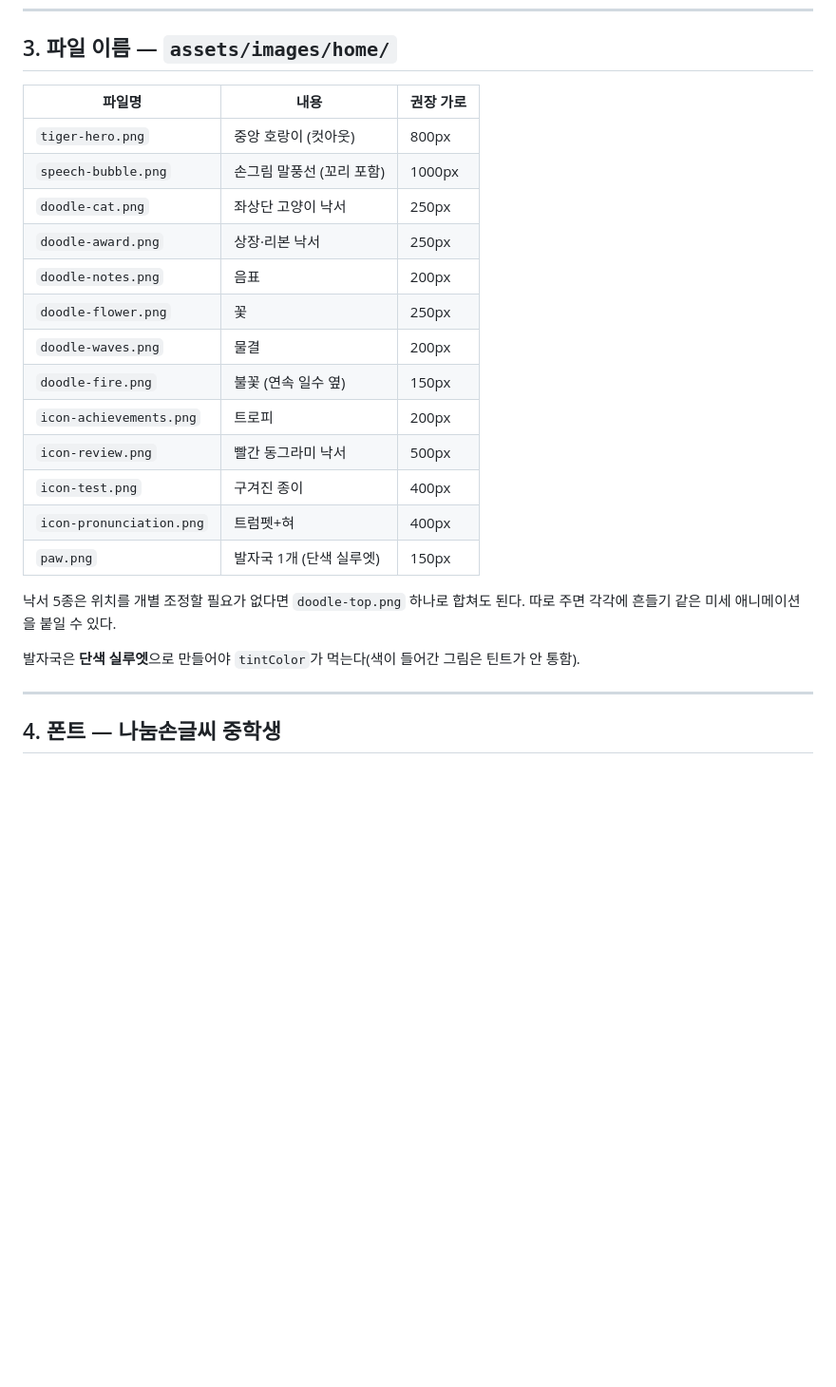
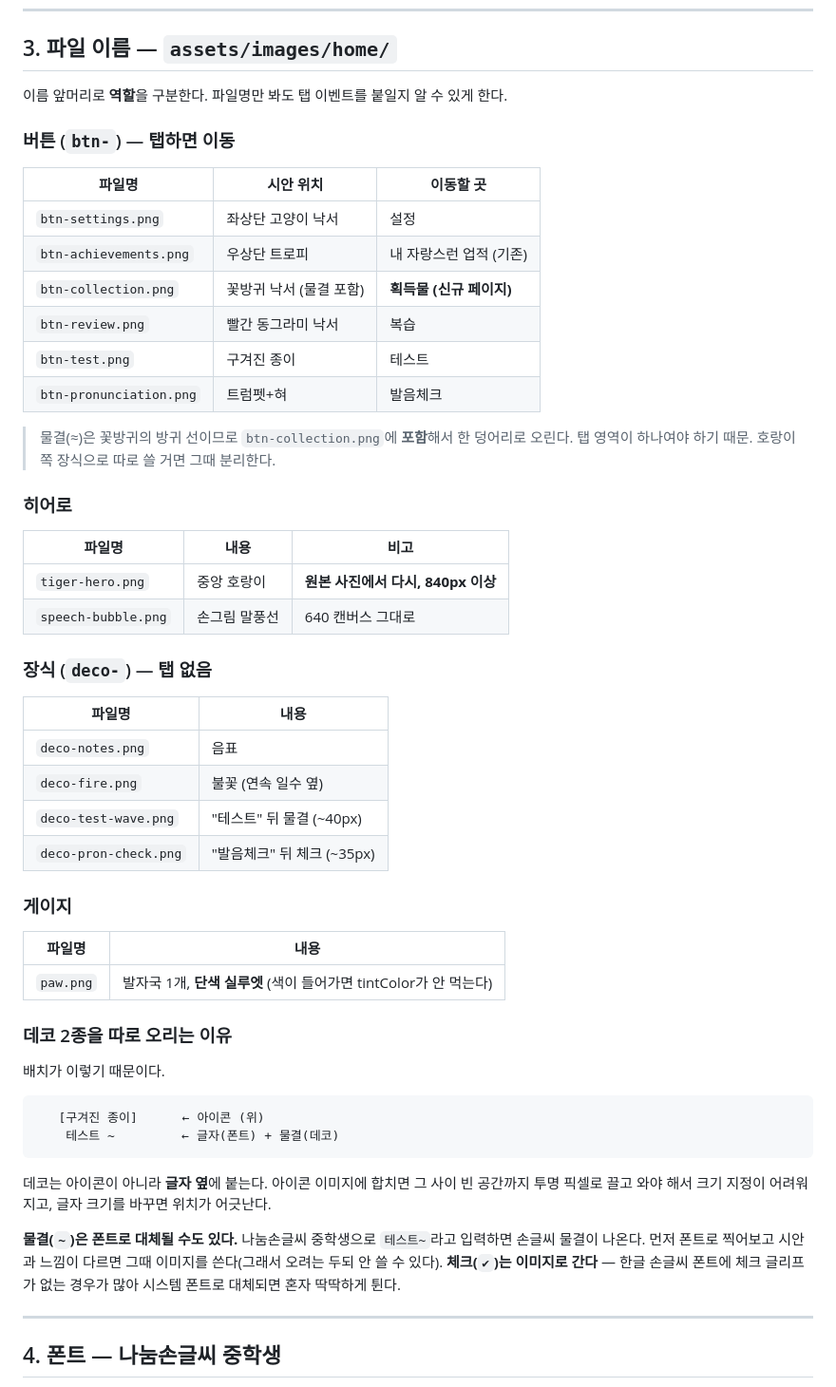
Before and after one commit to oher77/horang, a Markdown page: design/홈화면-에셋-가이드.md, the part around one of its changes. Shown at 95% size. Rendered like a GitHub page; blank space fills up the shorter version.

````diff
--- a/design/홈화면-에셋-가이드.md
+++ b/design/홈화면-에셋-가이드.md
@@ -46,26 +80,60 @@
 
 ## 3. 파일 이름 — `assets/images/home/`
 
-| 파일명 | 내용 | 권장 가로 |
+이름 앞머리로 **역할**을 구분한다. 파일명만 봐도 탭 이벤트를 붙일지 알 수 있게 한다.
+
+### 버튼 (`btn-`) — 탭하면 이동
+
+| 파일명 | 시안 위치 | 이동할 곳 |
 |---|---|---|
-| `tiger-hero.png` | 중앙 호랑이 (컷아웃) | 800px |
-| `speech-bubble.png` | 손그림 말풍선 (꼬리 포함) | 1000px |
-| `doodle-cat.png` | 좌상단 고양이 낙서 | 250px |
-| `doodle-award.png` | 상장·리본 낙서 | 250px |
-| `doodle-notes.png` | 음표 | 200px |
-| `doodle-flower.png` | 꽃 | 250px |
-| `doodle-waves.png` | 물결 | 200px |
-| `doodle-fire.png` | 불꽃 (연속 일수 옆) | 150px |
-| `icon-achievements.png` | 트로피 | 200px |
-| `icon-review.png` | 빨간 동그라미 낙서 | 500px |
-| `icon-test.png` | 구겨진 종이 | 400px |
-| `icon-pronunciation.png` | 트럼펫+혀 | 400px |
-| `paw.png` | 발자국 1개 (단색 실루엣) | 150px |
+| `btn-settings.png` | 좌상단 고양이 낙서 | 설정 |
+| `btn-achievements.png` | 우상단 트로피 | 내 자랑스런 업적 (기존) |
+| `btn-collection.png` | 꽃방귀 낙서 (물결 포함) | **획득물 (신규 페이지)** |
+| `btn-review.png` | 빨간 동그라미 낙서 | 복습 |
+| `btn-test.png` | 구겨진 종이 | 테스트 |
+| `btn-pronunciation.png` | 트럼펫+혀 | 발음체크 |
 
-낙서 5종은 위치를 개별 조정할 필요가 없다면 `doodle-top.png` 하나로 합쳐도 된다.
-따로 주면 각각에 흔들기 같은 미세 애니메이션을 붙일 수 있다.
+> 물결(≈)은 꽃방귀의 방귀 선이므로 `btn-collection.png`에 **포함**해서 한 덩어리로 오린다.
+> 탭 영역이 하나여야 하기 때문. 호랑이 쪽 장식으로 따로 쓸 거면 그때 분리한다.
 
-발자국은 **단색 실루엣**으로 만들어야 `tintColor`가 먹는다(색이 들어간 그림은 틴트가 안 통함).
+### 히어로
+
+| 파일명 | 내용 | 비고 |
+|---|---|---|
+| `tiger-hero.png` | 중앙 호랑이 | **원본 사진에서 다시, 840px 이상** |
+| `speech-bubble.png` | 손그림 말풍선 | 640 캔버스 그대로 |
+
+### 장식 (`deco-`) — 탭 없음
+
+| 파일명 | 내용 |
+|---|---|
+| `deco-notes.png` | 음표 |
+| `deco-fire.png` | 불꽃 (연속 일수 옆) |
+| `deco-test-wave.png` | "테스트" 뒤 물결 (~40px) |
+| `deco-pron-check.png` | "발음체크" 뒤 체크 (~35px) |
+
+### 게이지
+
+| 파일명 | 내용 |
+|---|---|
+| `paw.png` | 발자국 1개, **단색 실루엣** (색이 들어가면 tintColor가 안 먹는다) |
+
+### 데코 2종을 따로 오리는 이유
+
+배치가 이렇기 때문이다.
+
+```
+   [구겨진 종이]      ← 아이콘 (위)
+    테스트 ~         ← 글자(폰트) + 물결(데코)
+```
+
+데코는 아이콘이 아니라 **글자 옆**에 붙는다. 아이콘 이미지에 합치면 그 사이 빈 공간까지 투명
+픽셀로 끌고 와야 해서 크기 지정이 어려워지고, 글자 크기를 바꾸면 위치가 어긋난다.
+
+**물결(`~`)은 폰트로 대체될 수도 있다.** 나눔손글씨 중학생으로 `테스트~`라고 입력하면 손글씨
+물결이 나온다. 먼저 폰트로 찍어보고 시안과 느낌이 다르면 그때 이미지를 쓴다(그래서 오려는 두되
+안 쓸 수 있다). **체크(`✔`)는 이미지로 간다** — 한글 손글씨 폰트에 체크 글리프가 없는 경우가
+많아 시스템 폰트로 대체되면 혼자 딱딱하게 튄다.
 
 ---
 
````
Also changed, not shown: other parts of design/홈화면-에셋-가이드.md (+55 -12 lines).
